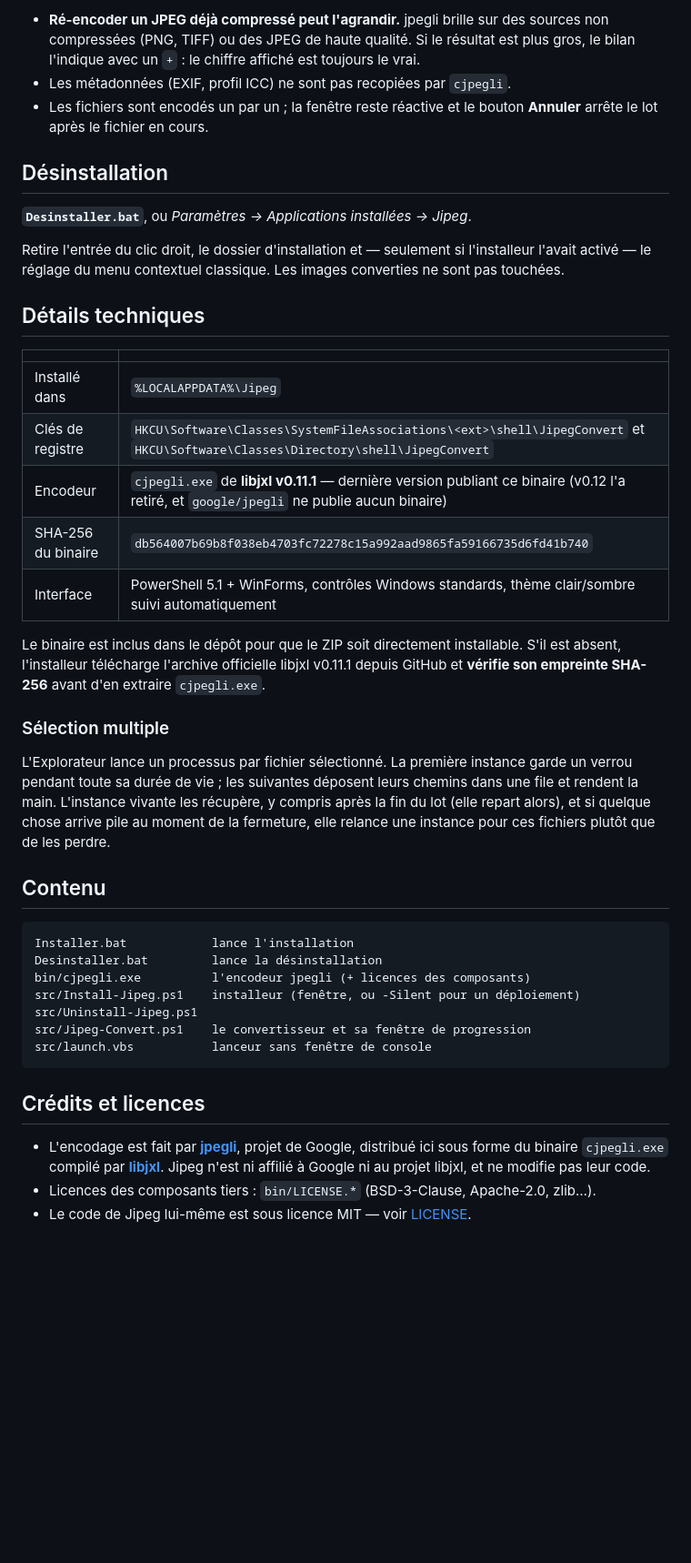
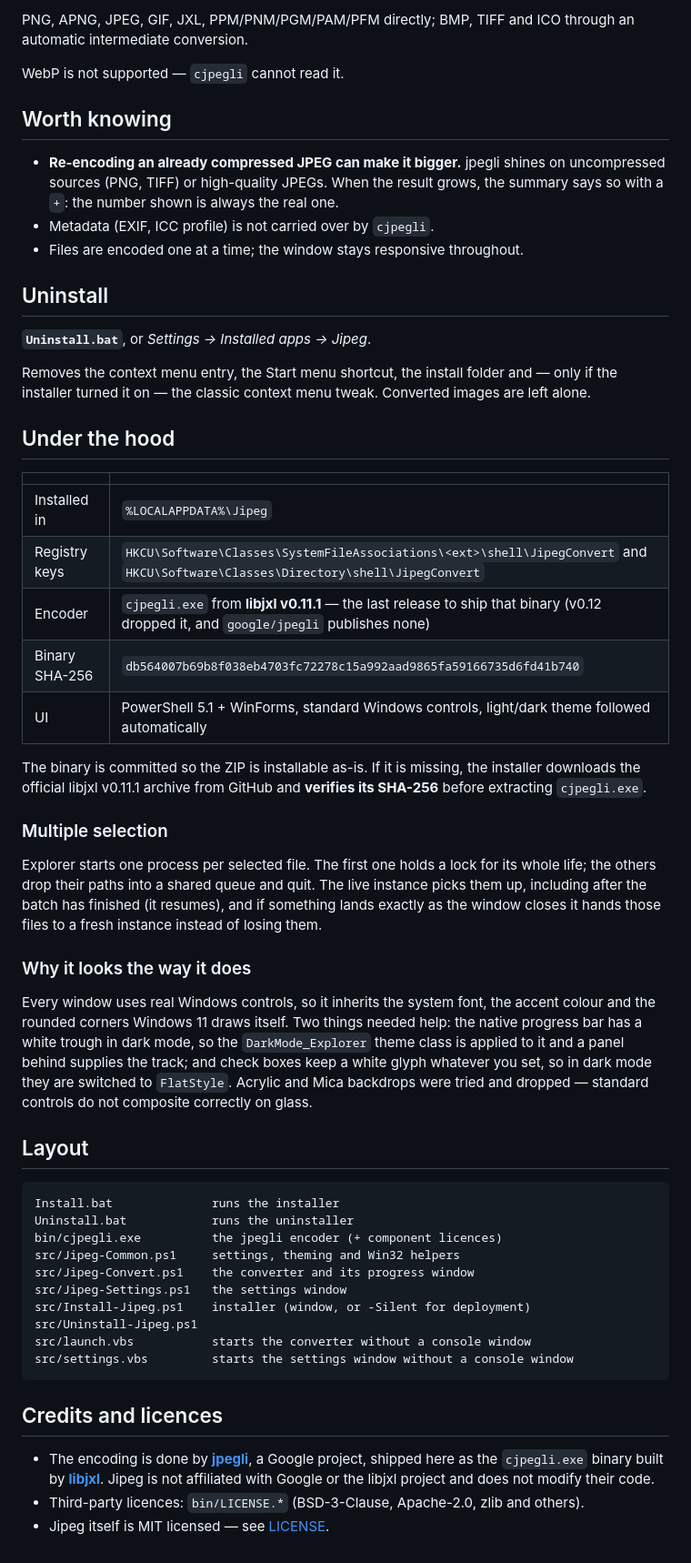
Before and after one commit to da0t-exe/Jipeg, a Markdown page: README.md, the part around one of its changes. Shown at 91% size. GitHub-like rendering; blank space fills up the shorter version.

Commit message:
v1.1.0 — English throughout, settings window, themed and rounded UI
- The whole project is now in English: UI strings, code comments and README.
- New settings window (Start menu -> Jipeg Settings): JPEG quality, 4:4:4
  chroma, theme override, auto-close, and a manual update check that only
  reports and links to the release page.
- Theme follows Windows light/dark, or can be forced. Title bar, cards and
  controls all switch.
- Progress bar and settings cards are clipped to rounded shapes; the bar uses
  the DarkMode_Explorer theme class so it is the flat accent colour instead of
  the legacy green with a white trough, in both themes.
- The progress window no longer closes by itself: it waits for OK. Automatic
  closing is available as a setting.
- Check boxes use FlatStyle in dark mode, the only setting that avoids the
  white glyph; NumericUpDown was replaced by a drop-down for the same reason.
- Acrylic and Mica backdrops were evaluated and rejected: standard Windows
  controls do not composite correctly over glass.

Co-Authored-By: Claude Opus 5 <noreply@anthropic.com>

````diff
--- a/README.md
+++ b/README.md
@@ -45,58 +50,74 @@ Le WebP n'est pas pris en charge — `cjpegli` ne sait pas le lire.
 
-- **Ré-encoder un JPEG déjà compressé peut l'agrandir.** jpegli brille sur des sources non
-  compressées (PNG, TIFF) ou des JPEG de haute qualité. Si le résultat est plus gros, le
-  bilan l'indique avec un `+` : le chiffre affiché est toujours le vrai.
-- Les métadonnées (EXIF, profil ICC) ne sont pas recopiées par `cjpegli`.
-- Les fichiers sont encodés un par un ; la fenêtre reste réactive et le bouton **Annuler**
-  arrête le lot après le fichier en cours.
+PNG, APNG, JPEG, GIF, JXL, PPM/PNM/PGM/PAM/PFM directly;
+BMP, TIFF and ICO through an automatic intermediate conversion.
 
-## Désinstallation
+WebP is not supported — `cjpegli` cannot read it.
 
-**`Desinstaller.bat`**, ou *Paramètres → Applications installées → Jipeg*.
+## Worth knowing
 
-Retire l'entrée du clic droit, le dossier d'installation et — seulement si l'installeur
-l'avait activé — le réglage du menu contextuel classique. Les images converties ne sont
-pas touchées.
+- **Re-encoding an already compressed JPEG can make it bigger.** jpegli shines on
+  uncompressed sources (PNG, TIFF) or high-quality JPEGs. When the result grows, the summary
+  says so with a `+`: the number shown is always the real one.
+- Metadata (EXIF, ICC profile) is not carried over by `cjpegli`.
+- Files are encoded one at a time; the window stays responsive throughout.
 
-## Détails techniques
+## Uninstall
+
+**`Uninstall.bat`**, or *Settings → Installed apps → Jipeg*.
+
+Removes the context menu entry, the Start menu shortcut, the install folder and — only if the
+installer turned it on — the classic context menu tweak. Converted images are left alone.
+
+## Under the hood
 
 | | |
 |---|---|
-| Installé dans | `%LOCALAPPDATA%\Jipeg` |
-| Clés de registre | `HKCU\Software\Classes\SystemFileAssociations\<ext>\shell\JipegConvert` et `HKCU\Software\Classes\Directory\shell\JipegConvert` |
-| Encodeur | `cjpegli.exe` de **libjxl v0.11.1** — dernière version publiant ce binaire (v0.12 l'a retiré, et `google/jpegli` ne publie aucun binaire) |
-| SHA-256 du binaire | `db564007b69b8f038eb4703fc72278c15a992aad9865fa59166735d6fd41b740` |
-| Interface | PowerShell 5.1 + WinForms, contrôles Windows standards, thème clair/sombre suivi automatiquement |
+| Installed in | `%LOCALAPPDATA%\Jipeg` |
+| Registry keys | `HKCU\Software\Classes\SystemFileAssociations\<ext>\shell\JipegConvert` and `HKCU\Software\Classes\Directory\shell\JipegConvert` |
+| Encoder | `cjpegli.exe` from **libjxl v0.11.1** — the last release to ship that binary (v0.12 dropped it, and `google/jpegli` publishes none) |
+| Binary SHA-256 | `db564007b69b8f038eb4703fc72278c15a992aad9865fa59166735d6fd41b740` |
+| UI | PowerShell 5.1 + WinForms, standard Windows controls, light/dark theme followed automatically |
 
-Le binaire est inclus dans le dépôt pour que le ZIP soit directement installable. S'il est
-absent, l'installeur télécharge l'archive officielle libjxl v0.11.1 depuis GitHub et
-**vérifie son empreinte SHA-256** avant d'en extraire `cjpegli.exe`.
+The binary is committed so the ZIP is installable as-is. If it is missing, the installer
+downloads the official libjxl v0.11.1 archive from GitHub and **verifies its SHA-256** before
+extracting `cjpegli.exe`.
 
-### Sélection multiple
+### Multiple selection
 
-L'Explorateur lance un processus par fichier sélectionné. La première instance garde un
-verrou pendant toute sa durée de vie ; les suivantes déposent leurs chemins dans une file
-et rendent la main. L'instance vivante les récupère, y compris après la fin du lot (elle
-repart alors), et si quelque chose arrive pile au moment de la fermeture, elle relance une
-instance pour ces fichiers plutôt que de les perdre.
+Explorer starts one process per selected file. The first one holds a lock for its whole life;
+the others drop their paths into a shared queue and quit. The live instance picks them up,
+including after the batch has finished (it resumes), and if something lands exactly as the
+window closes it hands those files to a fresh instance instead of losing them.
 
-## Contenu
+### Why it looks the way it does
+
+Every window uses real Windows controls, so it inherits the system font, the accent colour and
+the rounded corners Windows 11 draws itself. Two things needed help: the native progress bar
+has a white trough in dark mode, so the `DarkMode_Explorer` theme class is applied to it and a
+panel behind supplies the track; and check boxes keep a white glyph whatever you set, so in
+dark mode they are switched to `FlatStyle`. Acrylic and Mica backdrops were tried and dropped —
+standard controls do not composite correctly on glass.
+
+## Layout
 
 ```
-Installer.bat            lance l'installation
-Desinstaller.bat         lance la désinstallation
-bin/cjpegli.exe          l'encodeur jpegli (+ licences des composants)
-src/Install-Jipeg.ps1    installeur (fenêtre, ou -Silent pour un déploiement)
+Install.bat              runs the installer
+Uninstall.bat            runs the uninstaller
+bin/cjpegli.exe          the jpegli encoder (+ component licences)
+src/Jipeg-Common.ps1     settings, theming and Win32 helpers
+src/Jipeg-Convert.ps1    the converter and its progress window
+src/Jipeg-Settings.ps1   the settings window
+src/Install-Jipeg.ps1    installer (window, or -Silent for deployment)
 src/Uninstall-Jipeg.ps1
-src/Jipeg-Convert.ps1    le convertisseur et sa fenêtre de progression
-src/launch.vbs           lanceur sans fenêtre de console
+src/launch.vbs           starts the converter without a console window
+src/settings.vbs         starts the settings window without a console window
 ```
 
-## Crédits et licences
+## Credits and licences
 
-- L'encodage est fait par **[jpegli](https://github.com/google/jpegli)**, projet de Google,
-  distribué ici sous forme du binaire `cjpegli.exe` compilé par
-  **[libjxl](https://github.com/libjxl/libjxl)**. Jipeg n'est ni affilié à Google ni au
-  projet libjxl, et ne modifie pas leur code.
-- Licences des composants tiers : `bin/LICENSE.*` (BSD-3-Clause, Apache-2.0, zlib…).
-- Le code de Jipeg lui-même est sous licence MIT — voir [LICENSE](LICENSE).
+- The encoding is done by **[jpegli](https://github.com/google/jpegli)**, a Google project,
+  shipped here as the `cjpegli.exe` binary built by
+  **[libjxl](https://github.com/libjxl/libjxl)**. Jipeg is not affiliated with Google or the
+  libjxl project and does not modify their code.
+- Third-party licences: `bin/LICENSE.*` (BSD-3-Clause, Apache-2.0, zlib and others).
+- Jipeg itself is MIT licensed — see [LICENSE](LICENSE).
````
Also changed, not shown: other parts of README.md (+33 -28 lines), docs/apercu.png (deleted), docs/preview.png (added), docs/settings.png (added), 11 other files.
